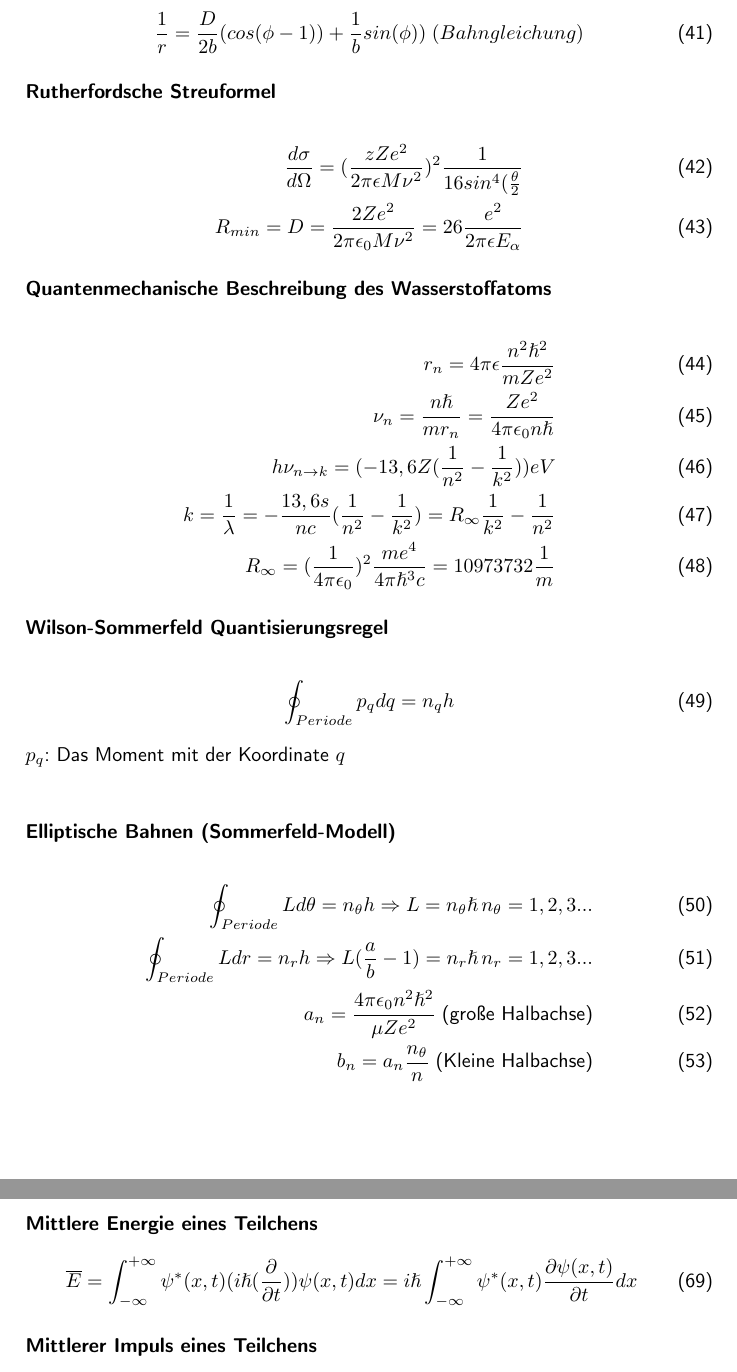
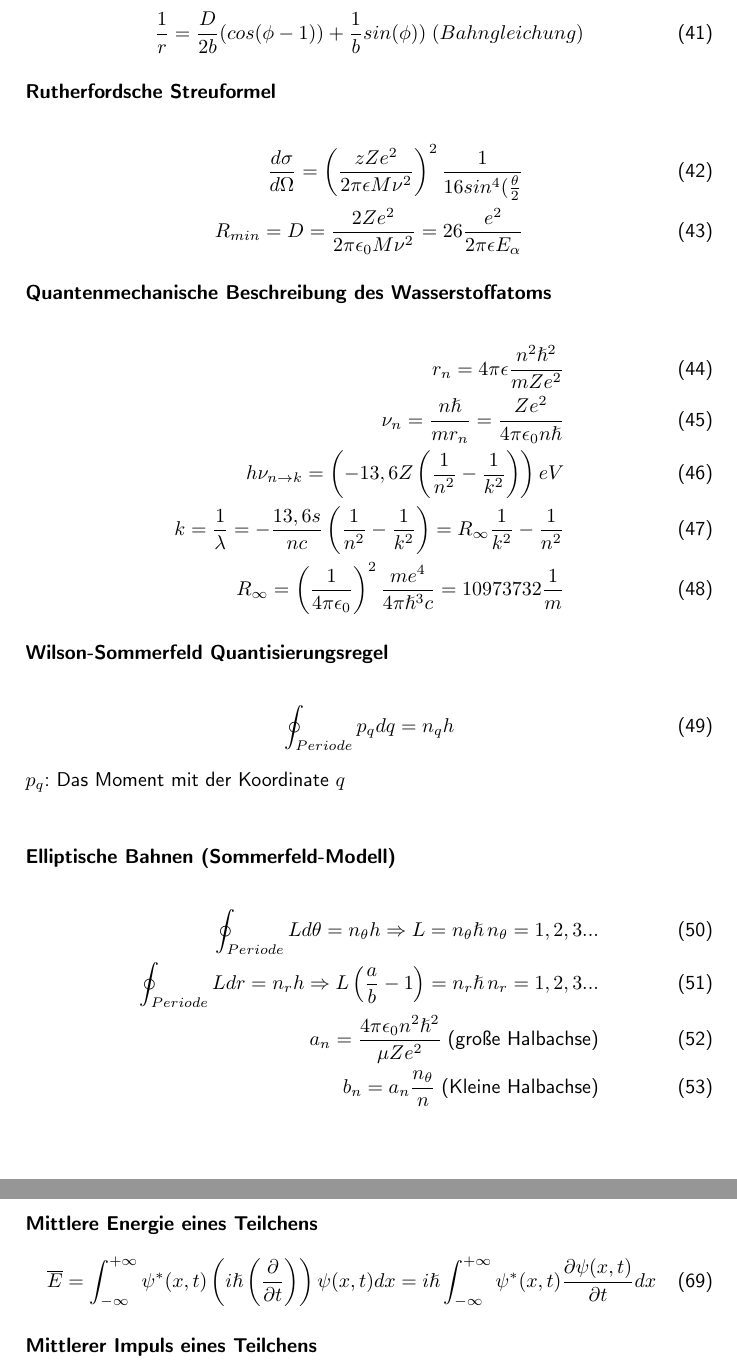
Before and after one commit to NilsRosen/AtomPhysikUniKoelnFormelsammlung, a LaTeX document (Main.tex): two parts of pages 5 and 7 of 26, joined at a grey line, cut so that both start at the same text. Compiled offline with pdfLaTeX.

Commit message:
Klammern bis Seite 9 angepasst

```diff
--- a/Main.tex
+++ b/Main.tex
@@ -154,16 +154,16 @@ Die Anregung entspricht einem harm. Oszillator
 \end{align}
 \paragraph{Rutherfordsche Streuformel}$\,$\\
 \begin{align}
-\frac{d\sigma}{d\Omega}= (\frac{zZe^2}{2\pi \epsilon M \nu^2})^2\frac{1}{16 sin^4(\frac{\theta}{2}}\\
+\frac{d\sigma}{d\Omega}= \left(\frac{zZe^2}{2\pi \epsilon M \nu^2}\right)^2\frac{1}{16 sin^4(\frac{\theta}{2}}\\
 R_{min} = D = \frac{2Ze^2}{2\pi \epsilon_0 M \nu^2} =26 \frac{e^2}{2\pi \epsilon E_\alpha}
 \end{align}
 \paragraph{Quantenmechanische Beschreibung des Wasserstoffatoms}$\;$ \\
 \begin{align}
 r_n = 4 \pi \epsilon \frac{n^2 \hslash^2}{mZe^2}\\
 \nu_n = \frac{n\hslash}{m r_n} = \frac{Ze^2}{4\pi \epsilon_0 n \hslash}\\
-h\nu_{n\rightarrow k} = (-13,6 Z (\frac{1}{n^2}-\frac{1}{k^2}))eV\\
-k=\frac{1}{\lambda} =- \frac{13,6 s}{nc}(\frac{1}{n^2}-\frac{1}{k^2}) = R_\infty \frac{1}{k^2}-\frac{1}{n^2}\\
-R_\infty = (\frac{1}{4\pi \epsilon_0})^2\frac{me^4}{4\pi \hslash^3 c}= 10973732 \frac{1}{m}
+h\nu_{n\rightarrow k} = \left(-13,6 Z \left(\frac{1}{n^2}-\frac{1}{k^2}\right)\right)eV\\
+k=\frac{1}{\lambda} =- \frac{13,6 s}{nc}\left(\frac{1}{n^2}-\frac{1}{k^2}\right) = R_\infty \frac{1}{k^2}-\frac{1}{n^2}\\
+R_\infty = \left(\frac{1}{4\pi \epsilon_0}\right)^2\frac{me^4}{4\pi \hslash^3 c}= 10973732 \frac{1}{m}
 \end{align}
 \paragraph{Wilson-Sommerfeld Quantisierungsregel}$\,$\\
 \begin{align}
@@ -173,7 +173,7 @@ $p_q$: Das Moment mit der Koordinate $q$\\
 \paragraph{Elliptische Bahnen (Sommerfeld-Modell)}$\,$\\
 \begin{align}
 \oint_{Periode} Ld\theta = n_\theta h \Rightarrow L= n_\theta \hslash \, n_\theta = 1,2,3...\\
-\oint_{Periode} Ldr = n_r h \Rightarrow L(\frac{a}{b}-1)= n_r \hslash \, n_r = 1,2,3...\\
+\oint_{Periode} Ldr = n_r h \Rightarrow L\left(\frac{a}{b}-1\right)= n_r \hslash \, n_r = 1,2,3...\\
 a_n = \frac{4\pi \epsilon_0 n^2 \hslash^2}{\mu Z e^2} \; \text{(große Halbachse)}\\
 b_n= a_n \frac{n_\theta}{n}\; \text{(Kleine Halbachse)}
 \end{align}
```
Also changed, not shown: Main.tex (16 more changed lines).
